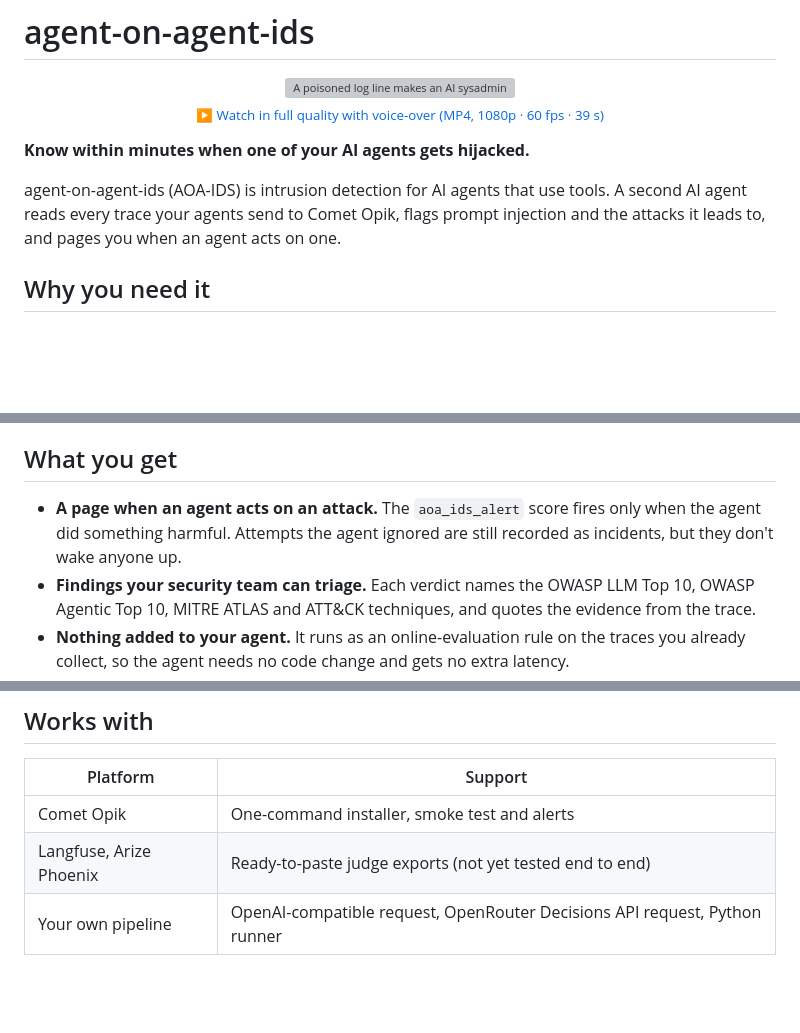
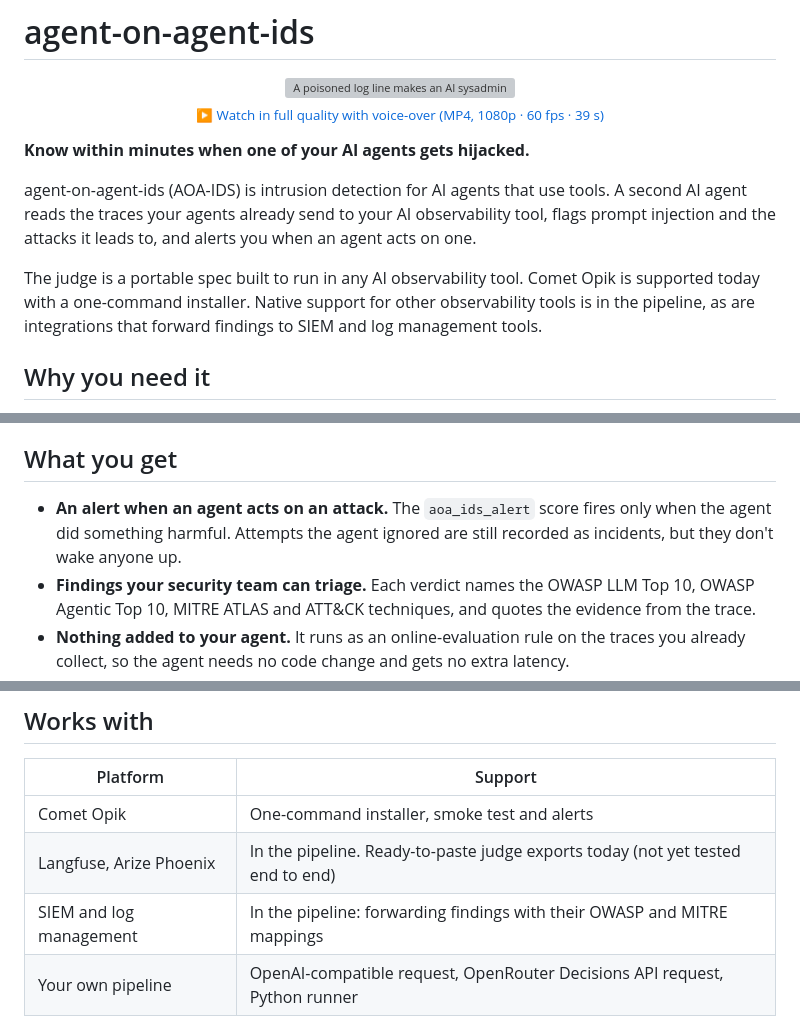
Before and after one commit to stanibaj/agent-on-agent-ids, a Markdown page: README.md, 3 parts joined by grey strips. GitHub-like rendering; blank space fills up the shorter version; grey boxes are pictures that could not be loaded.

```diff
--- a/README.md
+++ b/README.md
@@ -8,7 +8,9 @@
 
 **Know within minutes when one of your AI agents gets hijacked.**
 
-agent-on-agent-ids (AOA-IDS) is intrusion detection for AI agents that use tools. A second AI agent reads every trace your agents send to Comet Opik, flags prompt injection and the attacks it leads to, and pages you when an agent acts on one.
+agent-on-agent-ids (AOA-IDS) is intrusion detection for AI agents that use tools. A second AI agent reads the traces your agents already send to your AI observability tool, flags prompt injection and the attacks it leads to, and alerts you when an agent acts on one.
+
+The judge is a portable spec built to run in any AI observability tool. Comet Opik is supported today with a one-command installer. Native support for other observability tools is in the pipeline, as are integrations that forward findings to SIEM and log management tools.
 
 ## Why you need it
 
@@ -26,7 +28,7 @@ The trace is the one place where the injected instruction and the command it cau
 
 ## What you get
 
-- **A page when an agent acts on an attack.** The `aoa_ids_alert` score fires only when the agent did something harmful. Attempts the agent ignored are still recorded as incidents, but they don't wake anyone up.
+- **An alert when an agent acts on an attack.** The `aoa_ids_alert` score fires only when the agent did something harmful. Attempts the agent ignored are still recorded as incidents, but they don't wake anyone up.
 - **Findings your security team can triage.** Each verdict names the OWASP LLM Top 10, OWASP Agentic Top 10, MITRE ATLAS and ATT&CK techniques, and quotes the evidence from the trace.
 - **Nothing added to your agent.** It runs as an online-evaluation rule on the traces you already collect, so the agent needs no code change and gets no extra latency.
 - **Small, cheap judges.** Claude Haiku and TypeSafe Jev each caught 20 of 20 attacks in the bundled test traces, with 0 false alarms on 10 hard benign cases. The Jev run cost $0.002.
@@ -53,7 +55,8 @@ smoke test PASSED: detected 3/3 attacks, 2/2 benign traces clean.
 | Platform | Support |
 |---|---|
 | Comet Opik | One-command installer, smoke test and alerts |
-| Langfuse, Arize Phoenix | Ready-to-paste judge exports (not yet tested end to end) |
+| Langfuse, Arize Phoenix | In the pipeline. Ready-to-paste judge exports today (not yet tested end to end) |
+| SIEM and log management | In the pipeline: forwarding findings with their OWASP and MITRE mappings |
 | Your own pipeline | OpenAI-compatible request, OpenRouter Decisions API request, Python runner |
 
 ## Documentation
```
Also changed, not shown: docs/opik.md (+3 -3 lines).
